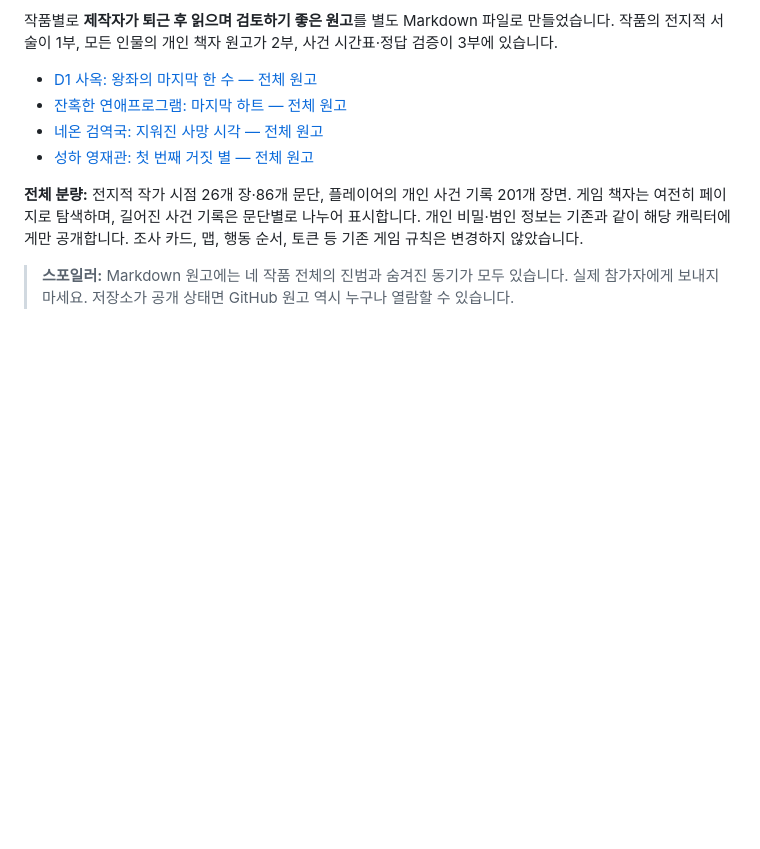
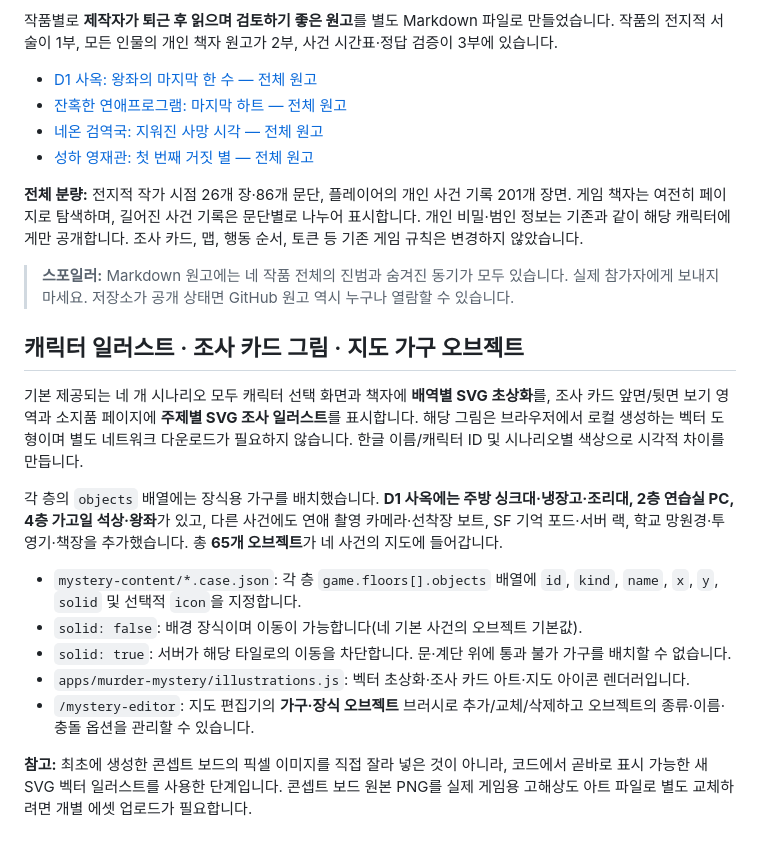
Before and after one commit to rice-eaters-3/rice-eaters, a Markdown page: README.md, the part around the change. Drawn GitHub-style; blank space fills up the shorter version.

Commit message:
Document vector character portraits, evidence artwork, map props and scenario editor furniture workflow

```diff
--- a/README.md
+++ b/README.md
@@ -157,3 +157,18 @@ npm test
 게임 책자는 여전히 페이지로 탐색하며, 길어진 사건 기록은 문단별로 나누어 표시합니다. 개인 비밀·범인 정보는 기존과 같이 해당 캐릭터에게만 공개합니다. 조사 카드, 맵, 행동 순서, 토큰 등 기존 게임 규칙은 변경하지 않았습니다.
 
 > **스포일러:** Markdown 원고에는 네 작품 전체의 진범과 숨겨진 동기가 모두 있습니다. 실제 참가자에게 보내지 마세요. 저장소가 공개 상태면 GitHub 원고 역시 누구나 열람할 수 있습니다.
+
+
+## 캐릭터 일러스트 · 조사 카드 그림 · 지도 가구 오브젝트
+
+기본 제공되는 네 개 시나리오 모두 캐릭터 선택 화면과 책자에 **배역별 SVG 초상화**를, 조사 카드 앞면/뒷면 보기 영역과 소지품 페이지에 **주제별 SVG 조사 일러스트**를 표시합니다. 해당 그림은 브라우저에서 로컬 생성하는 벡터 도형이며 별도 네트워크 다운로드가 필요하지 않습니다. 한글 이름/캐릭터 ID 및 시나리오별 색상으로 시각적 차이를 만듭니다.
+
+각 층의 `objects` 배열에는 장식용 가구를 배치했습니다. **D1 사옥에는 주방 싱크대·냉장고·조리대, 2층 연습실 PC, 4층 가고일 석상·왕좌**가 있고, 다른 사건에도 연애 촬영 카메라·선착장 보트, SF 기억 포드·서버 랙, 학교 망원경·투영기·책장을 추가했습니다. 총 **65개 오브젝트**가 네 사건의 지도에 들어갑니다.
+
+- `mystery-content/*.case.json`: 각 층 `game.floors[].objects` 배열에 `id`, `kind`, `name`, `x`, `y`, `solid` 및 선택적 `icon`을 지정합니다.
+- `solid: false`: 배경 장식이며 이동이 가능합니다(네 기본 사건의 오브젝트 기본값).
+- `solid: true`: 서버가 해당 타일로의 이동을 차단합니다. 문·계단 위에 통과 불가 가구를 배치할 수 없습니다.
+- `apps/murder-mystery/illustrations.js`: 벡터 초상화·조사 카드 아트·지도 아이콘 렌더러입니다.
+- `/mystery-editor`: 지도 편집기의 **가구·장식 오브젝트** 브러시로 추가/교체/삭제하고 오브젝트의 종류·이름·충돌 옵션을 관리할 수 있습니다.
+
+**참고:** 최초에 생성한 콘셉트 보드의 픽셀 이미지를 직접 잘라 넣은 것이 아니라, 코드에서 곧바로 표시 가능한 새 SVG 벡터 일러스트를 사용한 단계입니다. 콘셉트 보드 원본 PNG를 실제 게임용 고해상도 아트 파일로 별도 교체하려면 개별 에셋 업로드가 필요합니다.
```
